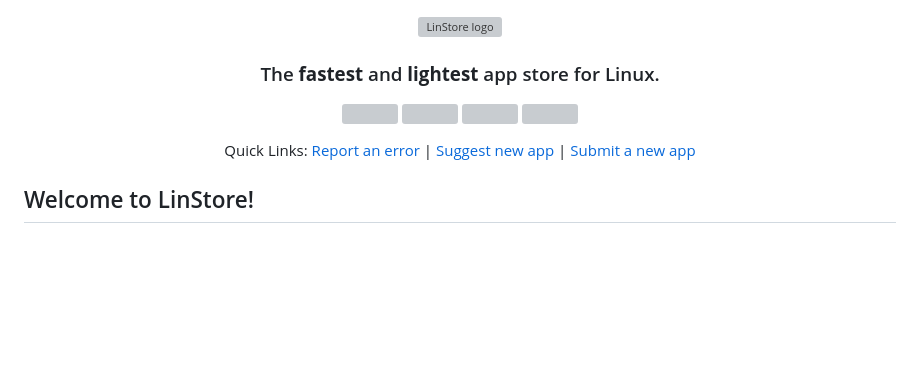
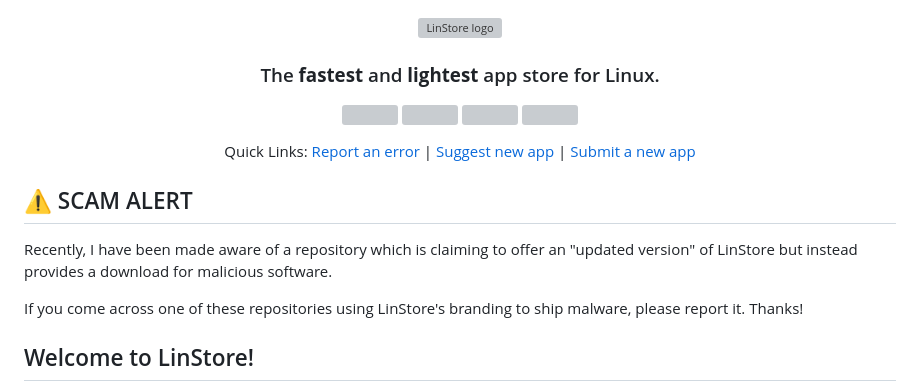
Before and after one commit to techguy16/LinStore, a Markdown page: README.md, the part around the change. Rendered like a GitHub page; blank space fills up the shorter version; grey boxes are pictures that could not be loaded.

Commit message:
Add scam/malware notice to README

```diff
--- a/README.md
+++ b/README.md
@@ -2,6 +2,7 @@
   <img src="https://raw.githubusercontent.com/techguy16/LinStore/refs/heads/main/images/banner.png" alt="LinStore logo" style="height:120px;"><br>
   <h3 align=center>The <b>fastest</b> and <b>lightest</b> app store for Linux.</h3>
 </p>
+
 
 <p align="center">
     <a href="https://github.com/techguy16/LinStore/stargazers"><img src="https://img.shields.io/github/stars/techguy16/LinStore"></a>
@@ -16,6 +17,11 @@
   <a href="https://github.com/techguy16/LinStore/issues/new?template=app-request.yml">Suggest new app</a> |
   <a href="https://github.com/techguy16/LinStore/issues/new?template=app-submission.yml">Submit a new app</a>
 </p>
+
+## ⚠️ SCAM ALERT
+Recently, I have been made aware of a repository which is claiming to offer an "updated version" of LinStore but instead provides a download for malicious software.
+
+If you come across one of these repositories using LinStore's branding to ship malware, please report it. Thanks!
 
 ## Welcome to LinStore!
 <img src="https://raw.githubusercontent.com/techguy16/LinStore/refs/heads/main/images/screenshots/1.png" align="right" height="270px">
```
